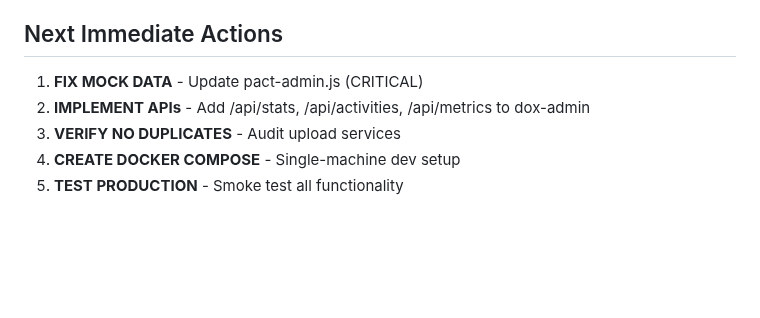
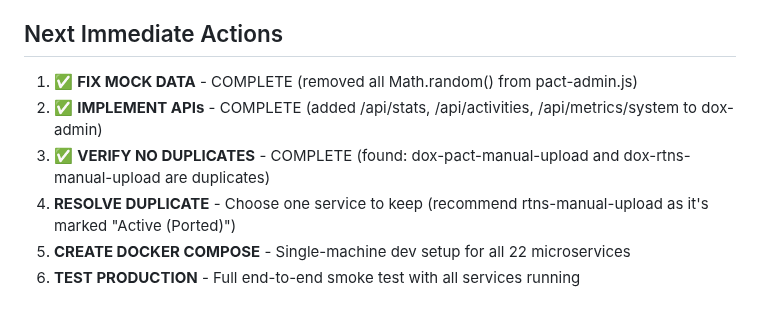
Before and after one commit to uberpu-ntiva/dox-admin, a Markdown page: PRODUCTION_READINESS_SUMMARY.md, the part around the change. Rendered like a GitHub page; blank space fills up the shorter version.

Commit message:
Auto-commit: Agent tool execution

```diff
--- a/PRODUCTION_READINESS_SUMMARY.md
+++ b/PRODUCTION_READINESS_SUMMARY.md
@@ -291,8 +291,9 @@ services:
 
 ## Next Immediate Actions
 
-1. **FIX MOCK DATA** - Update pact-admin.js (CRITICAL)
-2. **IMPLEMENT APIs** - Add /api/stats, /api/activities, /api/metrics to dox-admin
-3. **VERIFY NO DUPLICATES** - Audit upload services
-4. **CREATE DOCKER COMPOSE** - Single-machine dev setup
-5. **TEST PRODUCTION** - Smoke test all functionality
+1. ✅ **FIX MOCK DATA** - COMPLETE (removed all Math.random() from pact-admin.js)
+2. ✅ **IMPLEMENT APIs** - COMPLETE (added /api/stats, /api/activities, /api/metrics/system to dox-admin)
+3. ✅ **VERIFY NO DUPLICATES** - COMPLETE (found: dox-pact-manual-upload and dox-rtns-manual-upload are duplicates)
+4. **RESOLVE DUPLICATE** - Choose one service to keep (recommend rtns-manual-upload as it's marked "Active (Ported)")
+5. **CREATE DOCKER COMPOSE** - Single-machine dev setup for all 22 microservices
+6. **TEST PRODUCTION** - Full end-to-end smoke test with all services running
```
